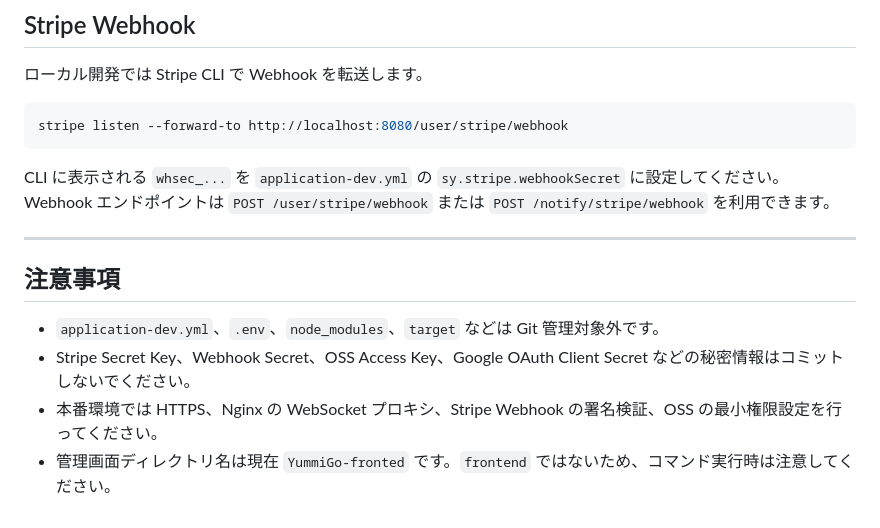
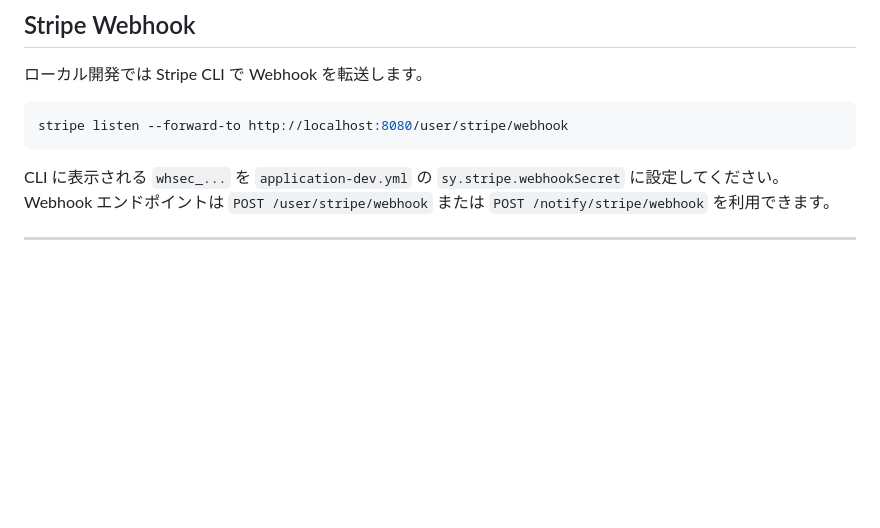
Before and after one commit to kokokokomi/YummiGo, a Markdown page: README.md, the part around the change. Rendered like a GitHub page; blank space fills up the shorter version.

```diff
--- a/README.md
+++ b/README.md
@@ -340,10 +340,3 @@ CLI に表示される `whsec_...` を `application-dev.yml` の `sy.stripe.webh
 Webhook エンドポイントは `POST /user/stripe/webhook` または `POST /notify/stripe/webhook` を利用できます。
 
 ---
-
-## 注意事項
-
-- `application-dev.yml`、`.env`、`node_modules`、`target` などは Git 管理対象外です。
-- Stripe Secret Key、Webhook Secret、OSS Access Key、Google OAuth Client Secret などの秘密情報はコミットしないでください。
-- 本番環境では HTTPS、Nginx の WebSocket プロキシ、Stripe Webhook の署名検証、OSS の最小権限設定を行ってください。
-- 管理画面ディレクトリ名は現在 `YummiGo-fronted` です。`frontend` ではないため、コマンド実行時は注意してください。
```
